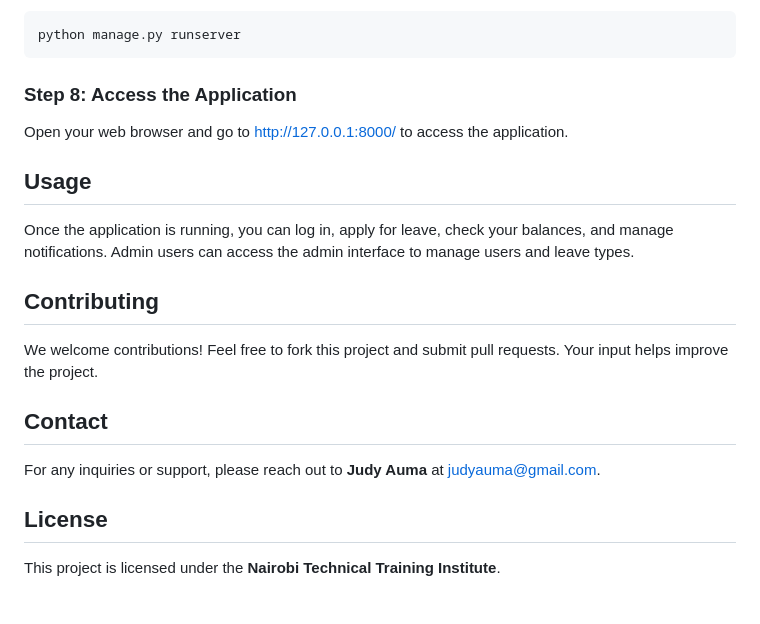
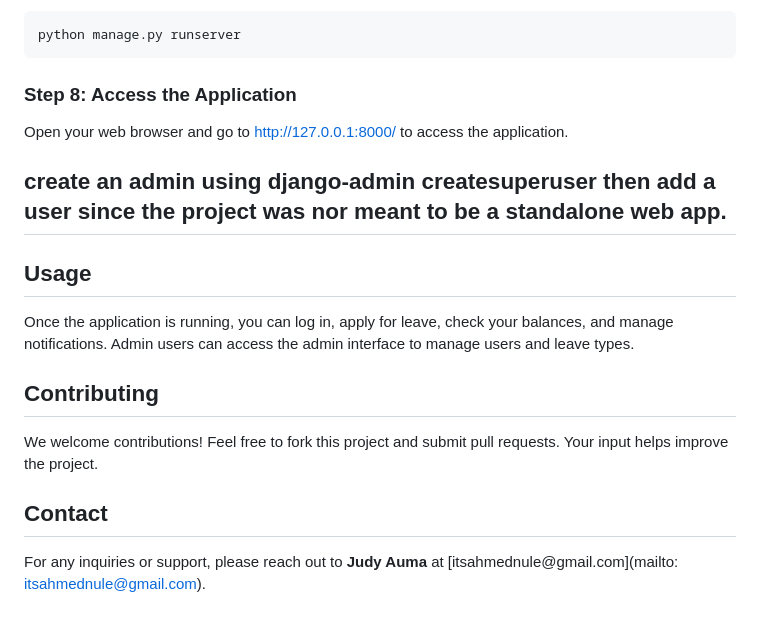
Before and after one commit to ahmednule/Online_leave_Management_system, a Markdown page: README.md, the part around the change. Drawn GitHub-style.

Commit message:
Update: README.md
Updated the Readme to add the my details such that anyone who wants to contribute to the project can do it without any issues.

```diff
--- a/README.md
+++ b/README.md
@@ -101,6 +101,7 @@ python manage.py runserver
 
 Open your web browser and go to [http://127.0.0.1:8000/](http://127.0.0.1:8000/) to access the application.
 
+## create an admin using django-admin createsuperuser then add a user since the project was nor meant to be a standalone web app.
 ## Usage
 
 Once the application is running, you can log in, apply for leave, check your balances, and manage notifications. Admin users can access the admin interface to manage users and leave types.
@@ -111,8 +112,4 @@ We welcome contributions! Feel free to fork this project and submit pull request
 
 ## Contact
 
-For any inquiries or support, please reach out to **Judy Auma** at [judyauma@gmail.com](mailto:judyauma@gmail.com).
-
-## License
-
-This project is licensed under the **Nairobi Technical Training Institute**.
+For any inquiries or support, please reach out to **Judy Auma** at [itsahmednule@gmail.com](mailto: itsahmednule@gmail.com).
```
